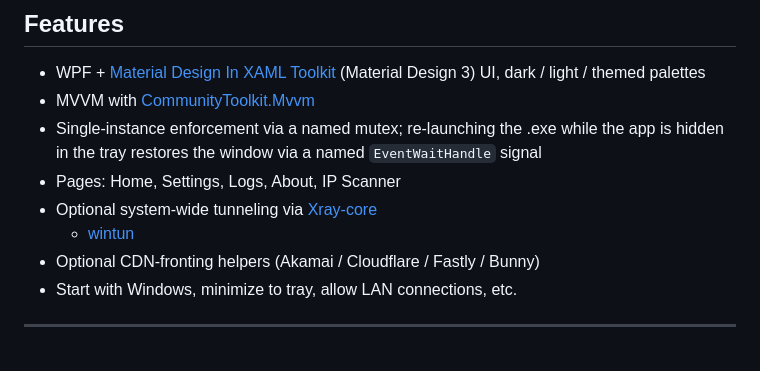
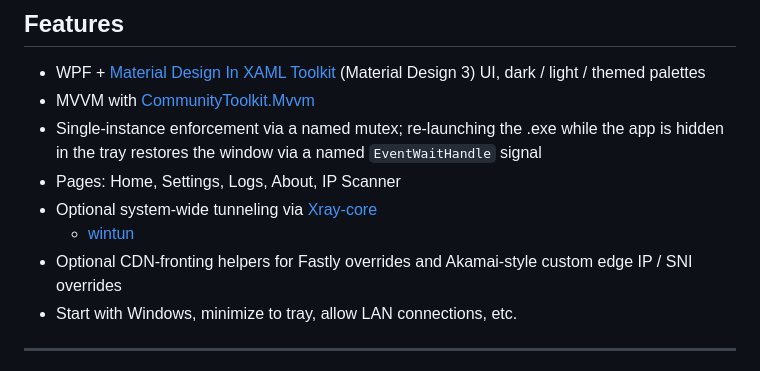
Before and after one commit to KNG7-P/Se7en-Pro, a Markdown page: README.md, the part around the change. Rendered like a GitHub page.

Commit message:
Correct CDN helper documentation

```diff
--- a/README.md
+++ b/README.md
@@ -23,7 +23,8 @@ build their own Windows UI around `psiphon-tunnel-core.exe`.
 - Pages: Home, Settings, Logs, About, IP Scanner
 - Optional system-wide tunneling via [Xray-core](https://github.com/XTLS/Xray-core)
   + [wintun](https://www.wintun.net/)
-- Optional CDN-fronting helpers (Akamai / Cloudflare / Fastly / Bunny)
+- Optional CDN-fronting helpers for Fastly overrides and Akamai-style custom
+  edge IP / SNI overrides
 - Start with Windows, minimize to tray, allow LAN connections, etc.
 
 ---
```
